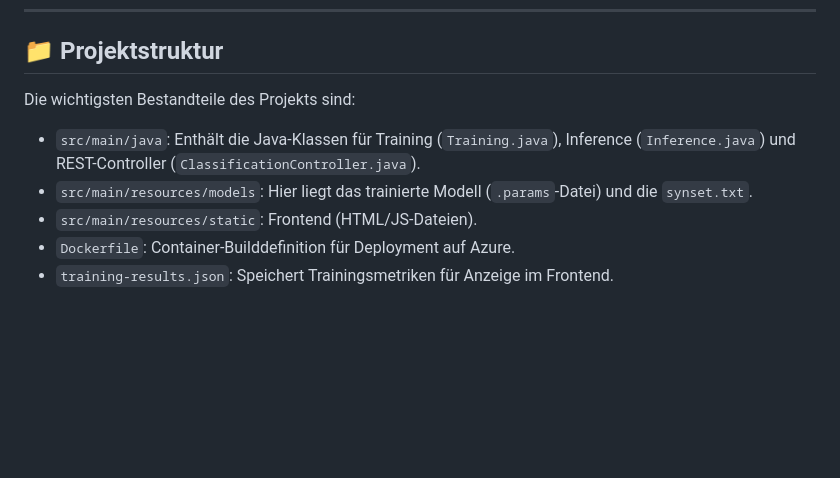
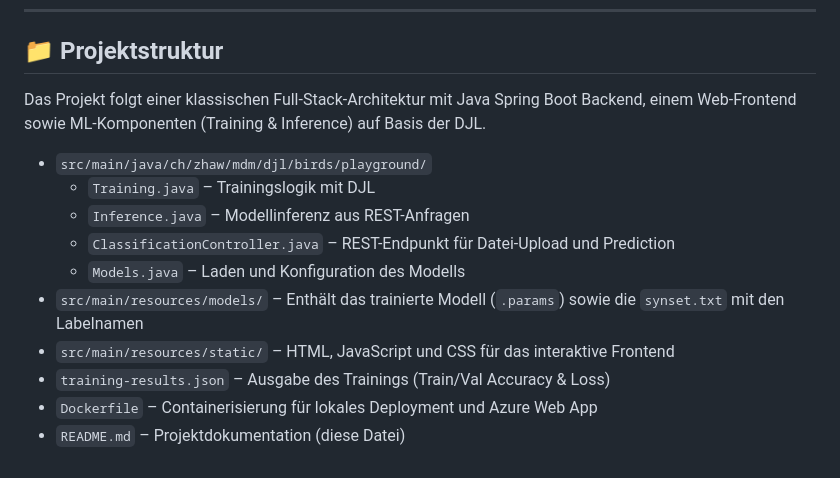
Before and after one commit to yanickfischer/mdm-project2-birdclassification, a Markdown page: README.md, the part around the change. Drawn GitHub-style; blank space fills up the shorter version.

```diff
--- a/README.md
+++ b/README.md
@@ -69,10 +69,15 @@ Ziel dieses Projekts ist es, ein vollständiges Machine-Learning-System zu entwi
 
 ## 📁 Projektstruktur
 
-Die wichtigsten Bestandteile des Projekts sind:
+Das Projekt folgt einer klassischen Full-Stack-Architektur mit Java Spring Boot Backend, einem Web-Frontend sowie ML-Komponenten (Training & Inference) auf Basis der DJL.
 
-- `src/main/java`: Enthält die Java-Klassen für Training (`Training.java`), Inference (`Inference.java`) und REST-Controller (`ClassificationController.java`).
-- `src/main/resources/models`: Hier liegt das trainierte Modell (`.params`-Datei) und die `synset.txt`.
-- `src/main/resources/static`: Frontend (HTML/JS-Dateien).
-- `Dockerfile`: Container-Builddefinition für Deployment auf Azure.
-- `training-results.json`: Speichert Trainingsmetriken für Anzeige im Frontend.
+- `src/main/java/ch/zhaw/mdm/djl/birds/playground/`
+  - `Training.java` – Trainingslogik mit DJL
+  - `Inference.java` – Modellinferenz aus REST-Anfragen
+  - `ClassificationController.java` – REST-Endpunkt für Datei-Upload und Prediction
+  - `Models.java` – Laden und Konfiguration des Modells
+- `src/main/resources/models/` – Enthält das trainierte Modell (`.params`) sowie die `synset.txt` mit den Labelnamen
+- `src/main/resources/static/` – HTML, JavaScript und CSS für das interaktive Frontend
+- `training-results.json` – Ausgabe des Trainings (Train/Val Accuracy & Loss)
+- `Dockerfile` – Containerisierung für lokales Deployment und Azure Web App
+- `README.md` – Projektdokumentation (diese Datei)
```
